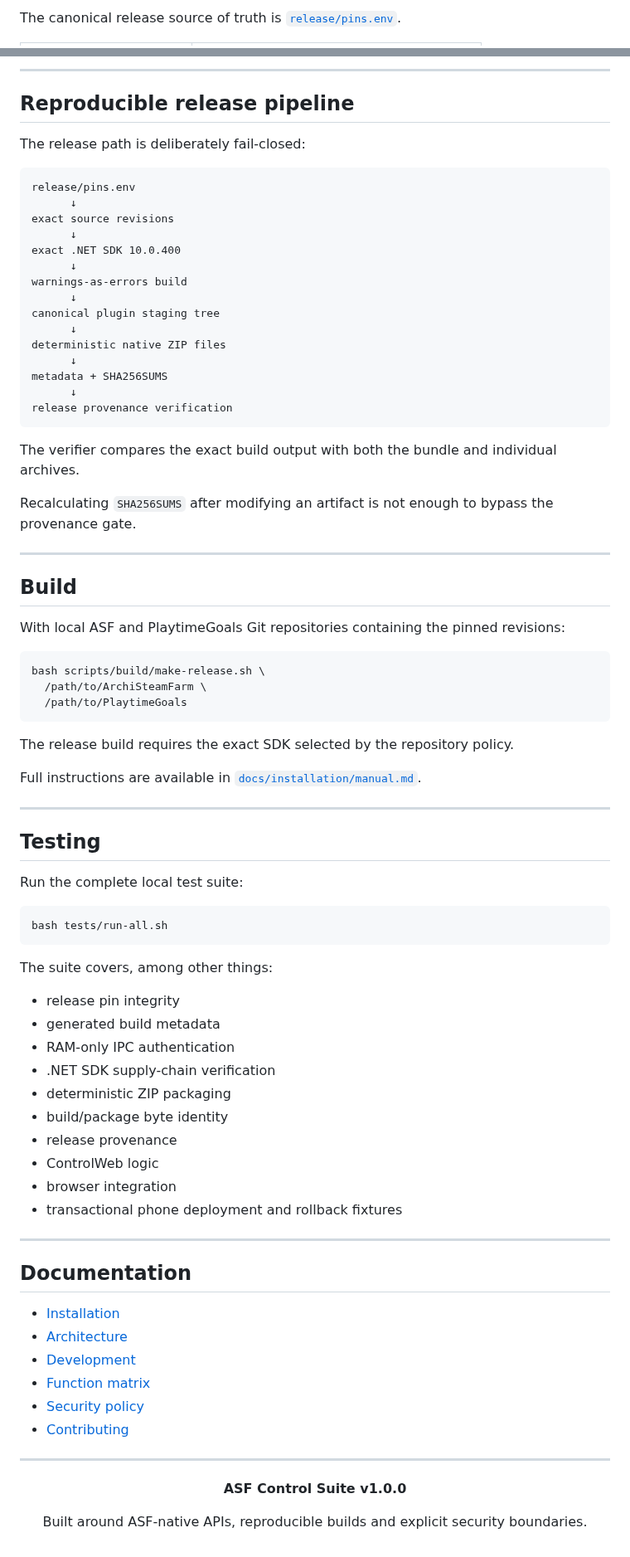
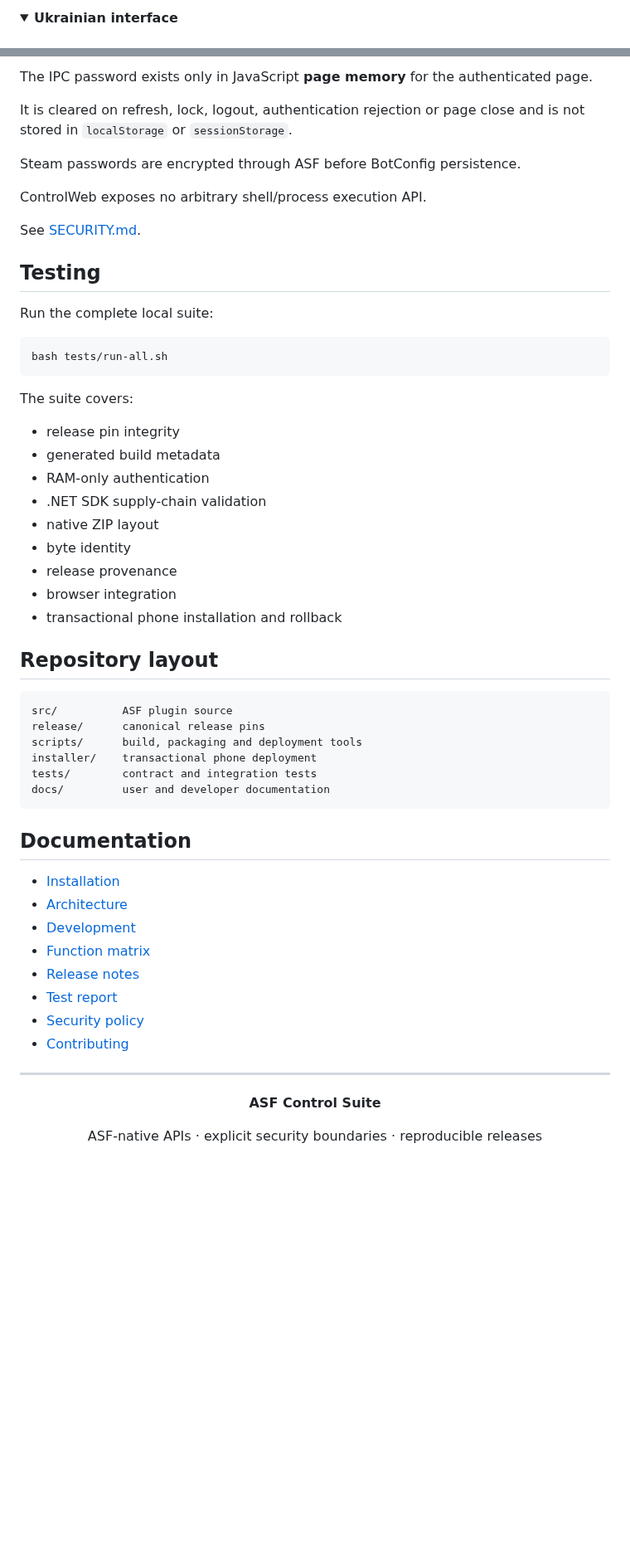
Before and after one commit to M0npet/asf-control-suite, a Markdown page: README.md, 2 parts joined by grey strips. Shown at 83% size. GitHub-like rendering; folded sections open; blank space fills up the shorter version.

Commit message:
docs: polish repository landing page

```diff
--- a/README.md
+++ b/README.md
@@ -31,3 +69,5 @@ The project is split into small ASF-native modules instead of introducing a seco
 
-The canonical release source of truth is [`release/pins.env`](release/pins.env).
+<details>
+<summary><strong>Ukrainian interface</strong></summary>
+<br>
 
@@ -112,66 +149,42 @@ The bundle ZIP contains all four plugins.
 
----
+The IPC password exists only in JavaScript **page memory** for the
+authenticated page.
 
-## Reproducible release pipeline
+It is cleared on refresh, lock, logout, authentication rejection or page
+close and is not stored in `localStorage` or `sessionStorage`.
 
-The release path is deliberately fail-closed:
+Steam passwords are encrypted through ASF before BotConfig persistence.
 
-    release/pins.env
-          ↓
-    exact source revisions
-          ↓
-    exact .NET SDK 10.0.400
-          ↓
-    warnings-as-errors build
-          ↓
-    canonical plugin staging tree
-          ↓
-    deterministic native ZIP files
-          ↓
-    metadata + SHA256SUMS
-          ↓
-    release provenance verification
+ControlWeb exposes no arbitrary shell/process execution API.
 
-The verifier compares the exact build output with both the bundle and individual archives.
-
-Recalculating `SHA256SUMS` after modifying an artifact is not enough to bypass the provenance gate.
-
----
-
-## Build
-
-With local ASF and PlaytimeGoals Git repositories containing the pinned revisions:
-
-    bash scripts/build/make-release.sh \
-      /path/to/ArchiSteamFarm \
-      /path/to/PlaytimeGoals
-
-The release build requires the exact SDK selected by the repository policy.
-
-Full instructions are available in [`docs/installation/manual.md`](docs/installation/manual.md).
-
----
+See [SECURITY.md](SECURITY.md).
 
 ## Testing
 
-Run the complete local test suite:
+Run the complete local suite:
 
     bash tests/run-all.sh
 
-The suite covers, among other things:
+The suite covers:
 
 - release pin integrity
 - generated build metadata
-- RAM-only IPC authentication
-- .NET SDK supply-chain verification
-- deterministic ZIP packaging
-- build/package byte identity
+- RAM-only authentication
+- .NET SDK supply-chain validation
+- native ZIP layout
+- byte identity
 - release provenance
-- ControlWeb logic
 - browser integration
-- transactional phone deployment and rollback fixtures
+- transactional phone installation and rollback
 
----
+## Repository layout
+
+    src/          ASF plugin source
+    release/      canonical release pins
+    scripts/      build, packaging and deployment tools
+    installer/    transactional phone deployment
+    tests/        contract and integration tests
+    docs/         user and developer documentation
 
 ## Documentation
 
@@ -179,6 +192,8 @@ The suite covers, among other things:
 - [Architecture](docs/architecture/README.md)
 - [Development](docs/development/README.md)
 - [Function matrix](docs/FUNCTION_MATRIX.md)
+- [Release notes](docs/RELEASE_NOTES.md)
+- [Test report](docs/TEST_REPORT.md)
 - [Security policy](SECURITY.md)
 - [Contributing](CONTRIBUTING.md)
 
@@ -186,8 +201,8 @@ The suite covers, among other things:
 
 <div align="center">
 
-**ASF Control Suite v1.0.0**
+**ASF Control Suite**
 
-Built around ASF-native APIs, reproducible builds and explicit security boundaries.
+ASF-native APIs · explicit security boundaries · reproducible releases
 
 </div>
```
Also changed, not shown: other parts of README.md (+100 -65 lines).
